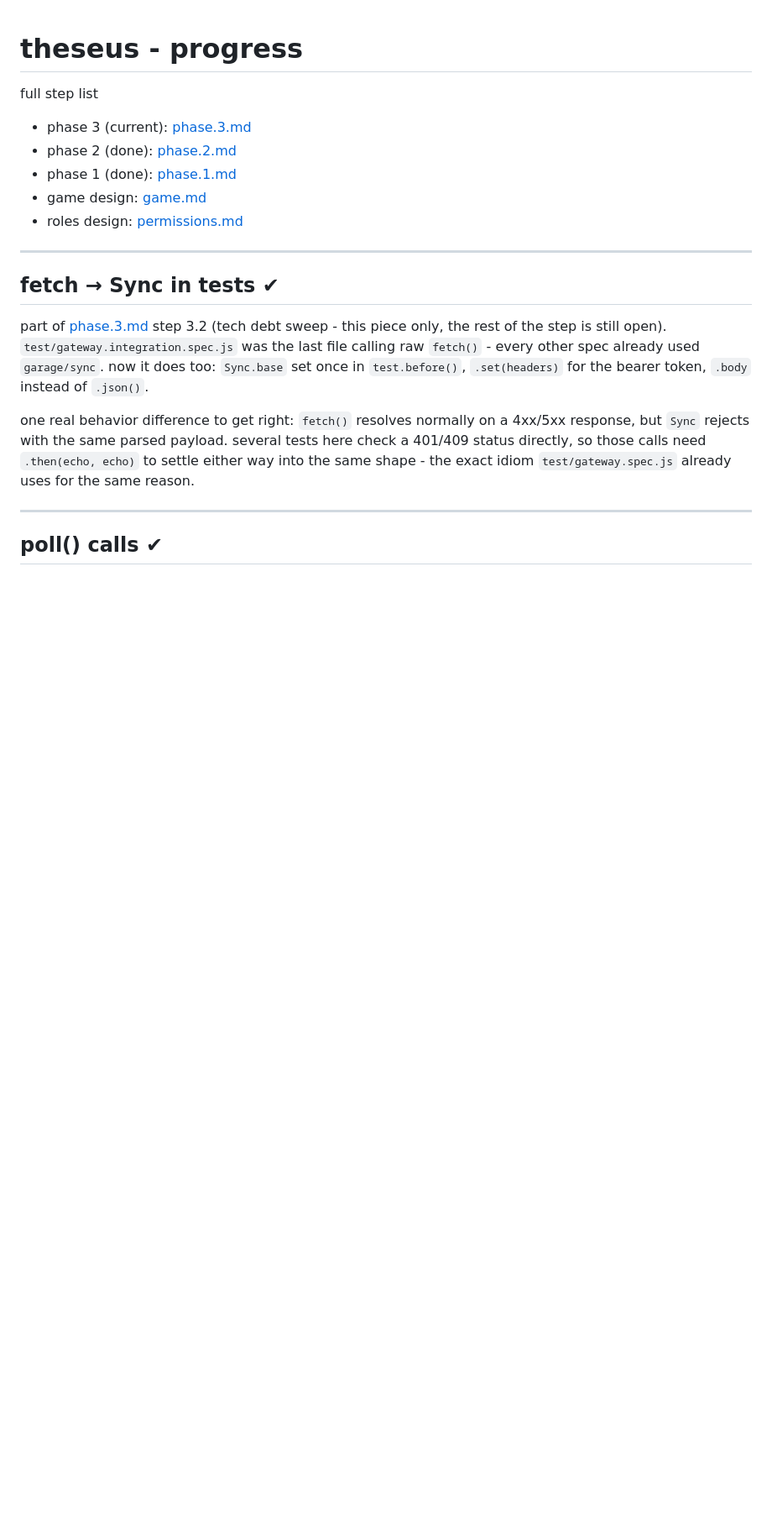
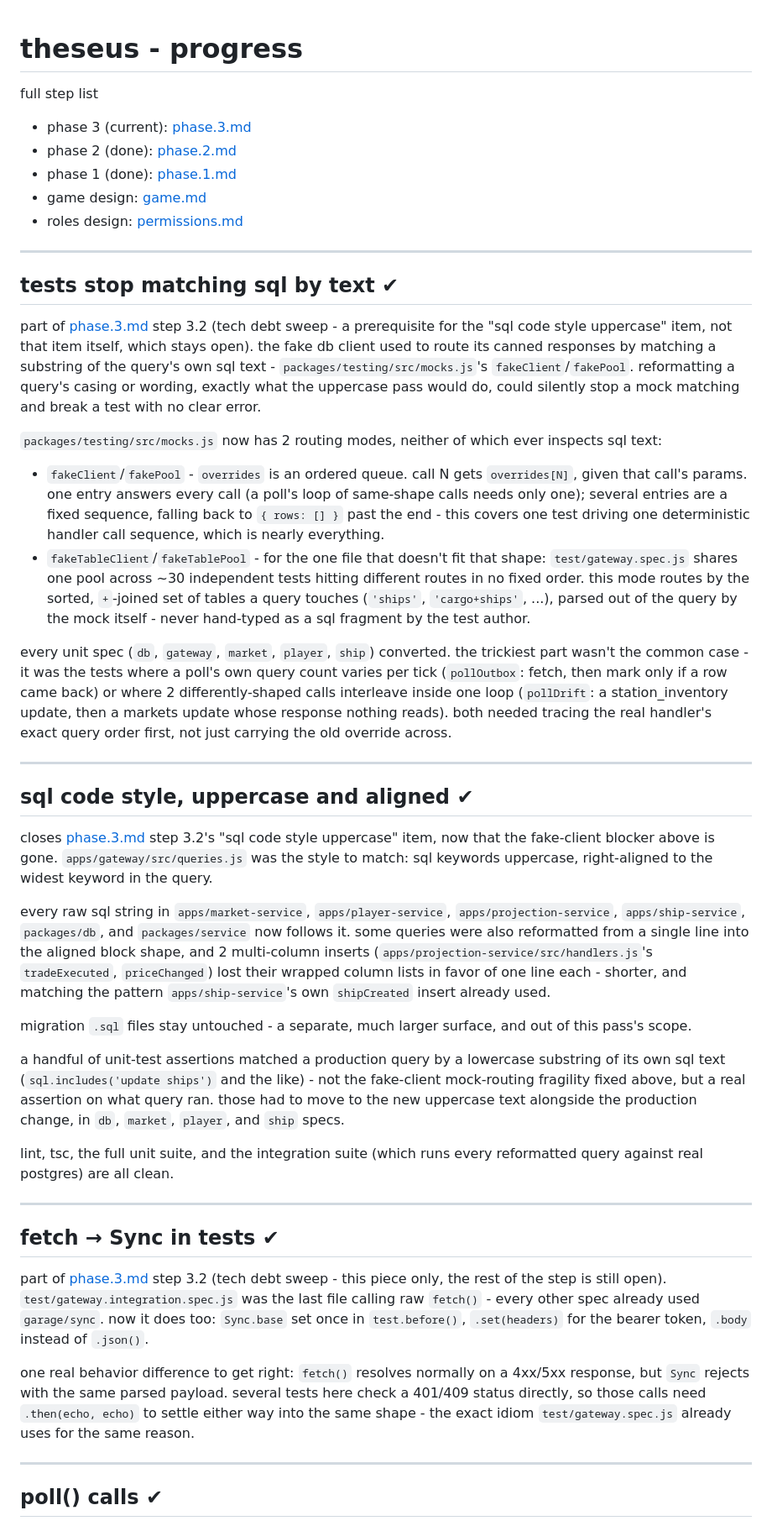
Before and after one commit to 4apaev/theseus, a Markdown page: docs/progress.md, the part around the change. Shown at 84% size. GitHub-like rendering; blank space fills up the shorter version.

Commit message:
docs: mark sql uppercase pass done

```diff
--- a/docs/progress.md
+++ b/docs/progress.md
@@ -7,6 +7,75 @@ full step list
 - phase 1 (done): [phase.1.md](phase.1.md)
 - game design: [game.md](game.md)
 - roles design: [permissions.md](permissions.md)
+
+------------------------------------------------
+tests stop matching sql by text ✔
+------------------------------------------------
+
+part of [phase.3.md](phase.3.md) step 3.2 (tech debt sweep - a
+prerequisite for the "sql code style uppercase" item, not that item
+itself, which stays open). the fake db client used to route its canned
+responses by matching a substring of the query's own sql text -
+`packages/testing/src/mocks.js`'s `fakeClient`/`fakePool`. reformatting
+a query's casing or wording, exactly what the uppercase pass would do,
+could silently stop a mock matching and break a test with no clear
+error.
+
+`packages/testing/src/mocks.js` now has 2 routing modes, neither of
+which ever inspects sql text:
+
+- `fakeClient`/`fakePool` - `overrides` is an ordered queue. call N
+  gets `overrides[N]`, given that call's params. one entry answers
+  every call (a poll's loop of same-shape calls needs only one);
+  several entries are a fixed sequence, falling back to `{ rows: [] }`
+  past the end - this covers one test driving one deterministic handler
+  call sequence, which is nearly everything.
+- `fakeTableClient`/`fakeTablePool` - for the one file that doesn't fit
+  that shape: `test/gateway.spec.js` shares one pool across ~30
+  independent tests hitting different routes in no fixed order. this
+  mode routes by the sorted, `+`-joined set of tables a query touches
+  (`'ships'`, `'cargo+ships'`, ...), parsed out of the query by the mock
+  itself - never hand-typed as a sql fragment by the test author.
+
+every unit spec (`db`, `gateway`, `market`, `player`, `ship`) converted.
+the trickiest part wasn't the common case - it was the tests where a
+poll's own query count varies per tick (`pollOutbox`: fetch, then mark
+only if a row came back) or where 2 differently-shaped calls interleave
+inside one loop (`pollDrift`: a station_inventory update, then a
+markets update whose response nothing reads). both needed tracing the
+real handler's exact query order first, not just carrying the old
+override across.
+
+------------------------------------------------
+sql code style, uppercase and aligned ✔
+------------------------------------------------
+
+closes [phase.3.md](phase.3.md) step 3.2's "sql code style uppercase"
+item, now that the fake-client blocker above is gone.
+`apps/gateway/src/queries.js` was the style to match: sql keywords
+uppercase, right-aligned to the widest keyword in the query.
+
+every raw sql string in `apps/market-service`, `apps/player-service`,
+`apps/projection-service`, `apps/ship-service`, `packages/db`, and
+`packages/service` now follows it. some queries were also reformatted
+from a single line into the aligned block shape, and 2 multi-column
+inserts (`apps/projection-service/src/handlers.js`'s `tradeExecuted`,
+`priceChanged`) lost their wrapped column lists in favor of one line
+each - shorter, and matching the pattern `apps/ship-service`'s own
+`shipCreated` insert already used.
+
+migration `.sql` files stay untouched - a separate, much larger
+surface, and out of this pass's scope.
+
+a handful of unit-test assertions matched a production query by a
+lowercase substring of its own sql text (`sql.includes('update ships')`
+and the like) - not the fake-client mock-routing fragility fixed above,
+but a real assertion on what query ran. those had to move to the new
+uppercase text alongside the production change, in `db`, `market`,
+`player`, and `ship` specs.
+
+lint, tsc, the full unit suite, and the integration suite (which runs
+every reformatted query against real postgres) are all clean.
 
 ------------------------------------------------
 fetch → Sync in tests ✔
```
Also changed, not shown: docs/phase.3.md (+18 -4 lines).
